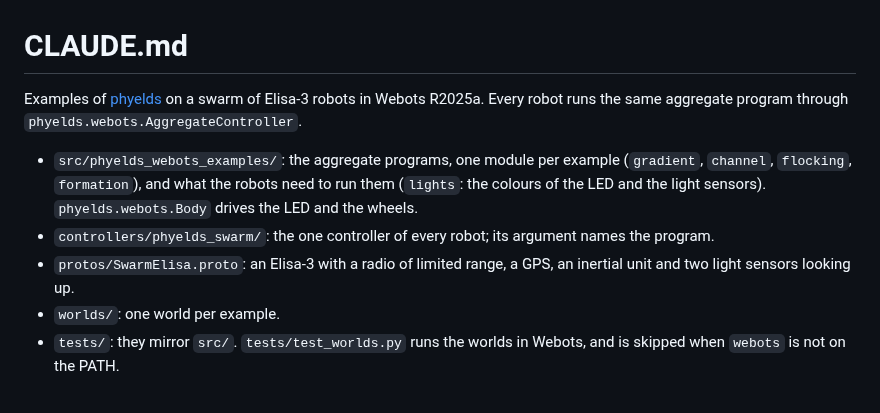
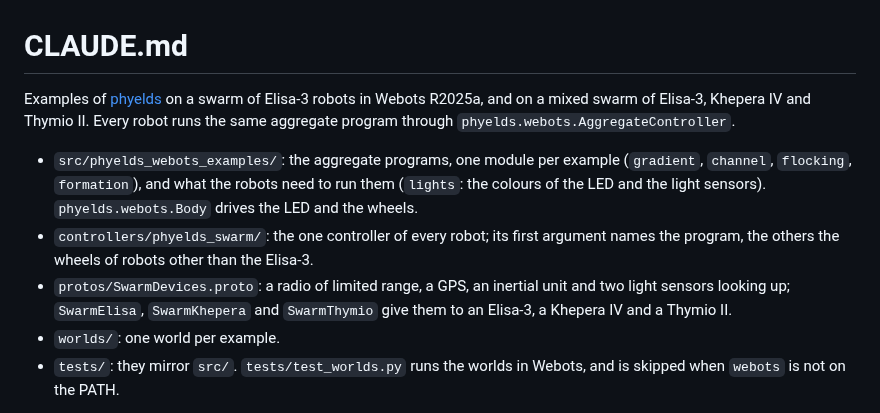
Before and after one commit to phyelds/phyelds-webots-examples, a Markdown page: CLAUDE.md, the part around the change. Rendered like a GitHub page.

```diff
--- a/CLAUDE.md
+++ b/CLAUDE.md
@@ -1,17 +1,18 @@
 # CLAUDE.md
 
 Examples of [phyelds](https://github.com/phyelds/phyelds) on a swarm of Elisa-3 robots
-in Webots R2025a. Every robot runs the same aggregate program through
-`phyelds.webots.AggregateController`.
+in Webots R2025a, and on a mixed swarm of Elisa-3, Khepera IV and Thymio II. Every robot
+runs the same aggregate program through `phyelds.webots.AggregateController`.
 
 - `src/phyelds_webots_examples/`: the aggregate programs, one module per example
   (`gradient`, `channel`, `flocking`, `formation`), and what the robots need to run them
   (`lights`: the colours of the LED and the light sensors). `phyelds.webots.Body` drives
   the LED and the wheels.
-- `controllers/phyelds_swarm/`: the one controller of every robot; its argument names the
-  program.
-- `protos/SwarmElisa.proto`: an Elisa-3 with a radio of limited range, a GPS, an inertial
-  unit and two light sensors looking up.
+- `controllers/phyelds_swarm/`: the one controller of every robot; its first argument names
+  the program, the others the wheels of robots other than the Elisa-3.
+- `protos/SwarmDevices.proto`: a radio of limited range, a GPS, an inertial unit and two
+  light sensors looking up; `SwarmElisa`, `SwarmKhepera` and `SwarmThymio` give them to an
+  Elisa-3, a Khepera IV and a Thymio II.
 - `worlds/`: one world per example.
 - `tests/`: they mirror `src/`. `tests/test_worlds.py` runs the worlds in Webots, and is
   skipped when `webots` is not on the PATH.
```
Also changed, not shown: README.md (+14 -5 lines), assets/mixed.jpg (added), 9 other files.
